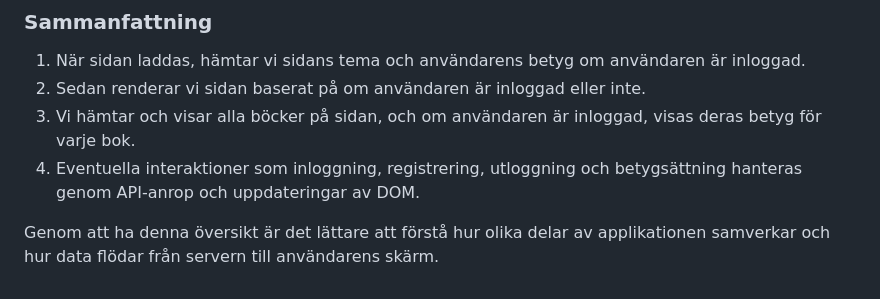
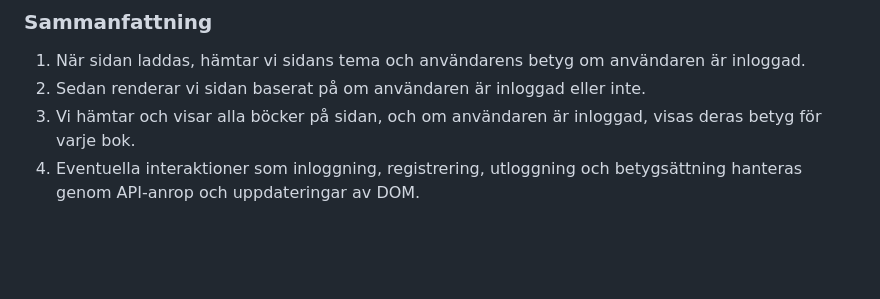
Before and after one commit to Xayida83/CMS_Projekt_lotta_lindberg, a Markdown page: README.md, the part around the change. Drawn GitHub-style; blank space fills up the shorter version.

```diff
--- a/README.md
+++ b/README.md
@@ -196,5 +196,3 @@ const createBookCards = (books, container) => {
 2. Sedan renderar vi sidan baserat på om användaren är inloggad eller inte.
 3. Vi hämtar och visar alla böcker på sidan, och om användaren är inloggad, visas deras betyg för varje bok.
 4. Eventuella interaktioner som inloggning, registrering, utloggning och betygsättning hanteras genom API-anrop och uppdateringar av DOM.
-
-Genom att ha denna översikt är det lättare att förstå hur olika delar av applikationen samverkar och hur data flödar från servern till användarens skärm.
```
